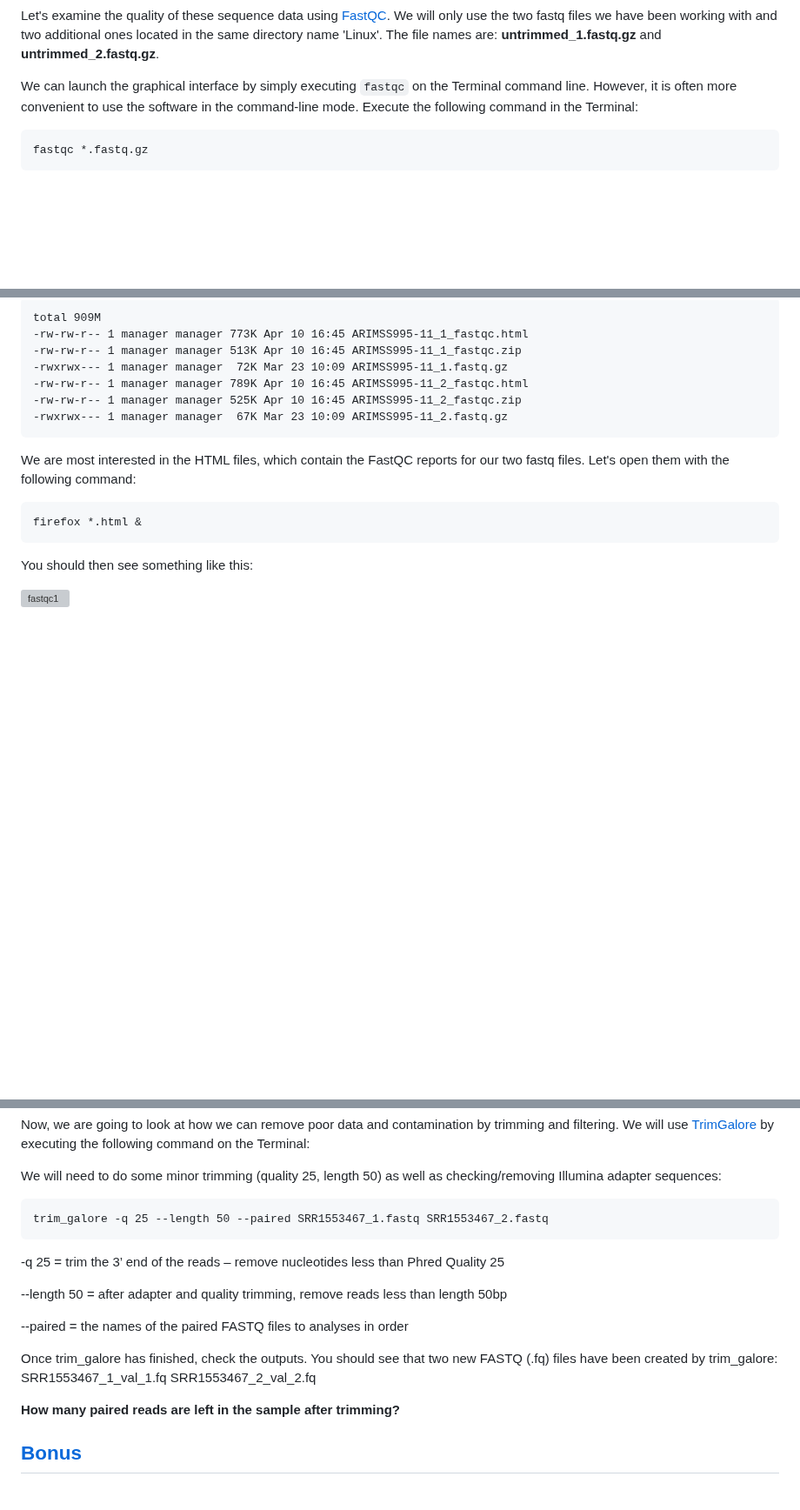
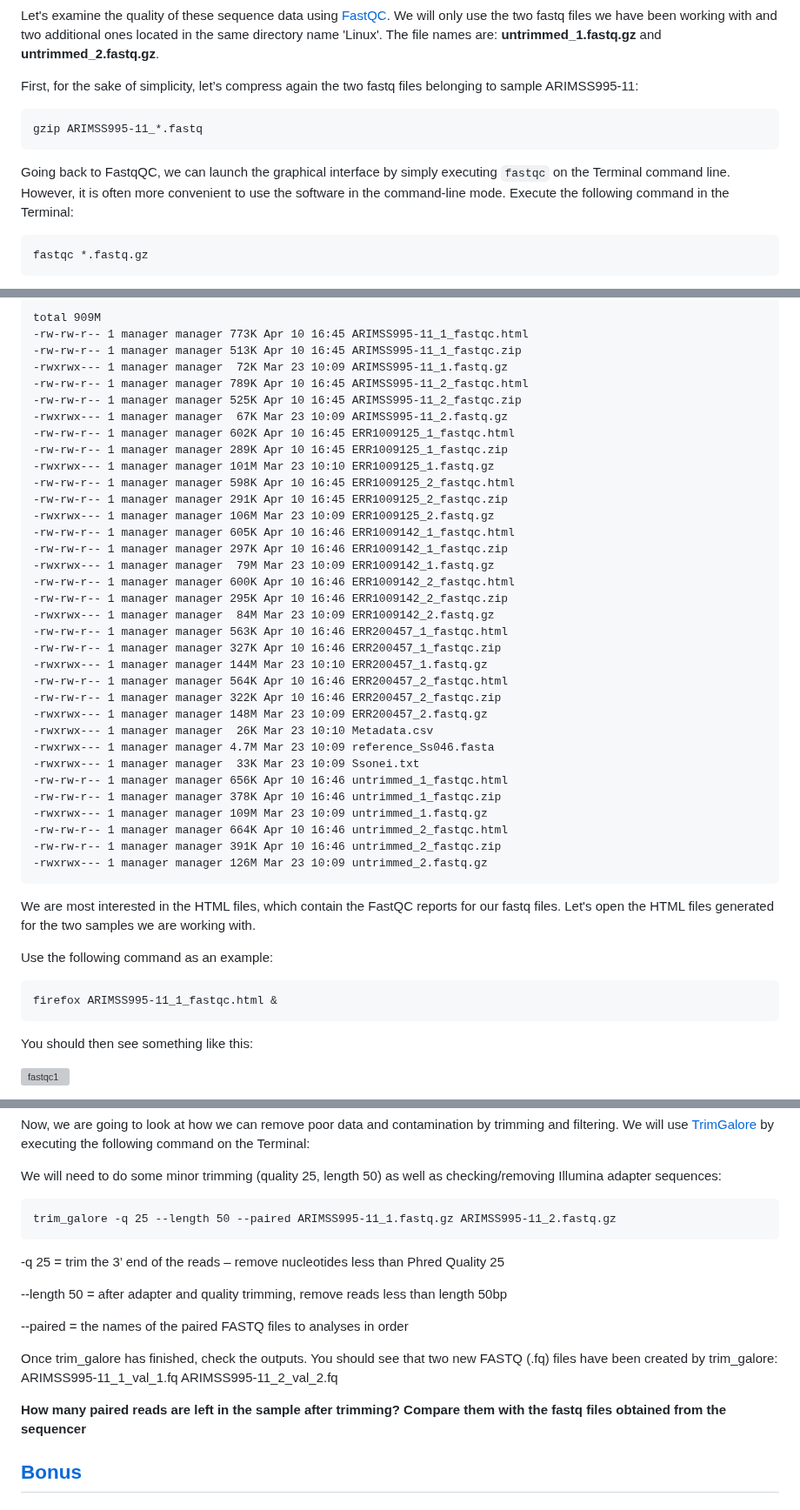
Before and after one commit to WCSCourses/GenEpiLAC2023, a Markdown page: Manuals/Sequencing&QC/Sequencing&QC.md, 3 parts joined by grey strips. Shown at 87% size. GitHub-like rendering; blank space fills up the shorter version; grey boxes are pictures that could not be loaded.

````diff
--- a/Manuals/Sequencing&QC/Sequencing&QC.md
+++ b/Manuals/Sequencing&QC/Sequencing&QC.md
@@ -247,7 +247,13 @@ wc -l ARIMSS995-11_1.fastq
 
 Let's examine the quality of these sequence data using [FastQC](https://www.bioinformatics.babraham.ac.uk/projects/fastqc/). We will only use the two fastq files we have been working with and two additional ones located in the same directory name 'Linux'. The file names are: **untrimmed_1.fastq.gz** and **untrimmed_2.fastq.gz**.
 
-We can launch the graphical interface by simply executing ``fastqc`` on the Terminal command line. However, it is often more convenient to use the software in the command-line mode. Execute the following command in the Terminal:
+First, for the sake of simplicity, let’s compress again the two fastq files belonging to sample ARIMSS995-11:
+
+```
+gzip ARIMSS995-11_*.fastq
+```
+
+Going back to FastqQC, we can launch the graphical interface by simply executing ``fastqc`` on the Terminal command line. However, it is often more convenient to use the software in the command-line mode. Execute the following command in the Terminal:
 
     fastqc *.fastq.gz
 
@@ -282,11 +288,40 @@ Now, execute the command ``ls -lh`` and you should see some new files have appea
     -rw-rw-r-- 1 manager manager 789K Apr 10 16:45 ARIMSS995-11_2_fastqc.html
     -rw-rw-r-- 1 manager manager 525K Apr 10 16:45 ARIMSS995-11_2_fastqc.zip
     -rwxrwx--- 1 manager manager  67K Mar 23 10:09 ARIMSS995-11_2.fastq.gz
+    -rw-rw-r-- 1 manager manager 602K Apr 10 16:45 ERR1009125_1_fastqc.html
+    -rw-rw-r-- 1 manager manager 289K Apr 10 16:45 ERR1009125_1_fastqc.zip
+    -rwxrwx--- 1 manager manager 101M Mar 23 10:10 ERR1009125_1.fastq.gz
+    -rw-rw-r-- 1 manager manager 598K Apr 10 16:45 ERR1009125_2_fastqc.html
+    -rw-rw-r-- 1 manager manager 291K Apr 10 16:45 ERR1009125_2_fastqc.zip
+    -rwxrwx--- 1 manager manager 106M Mar 23 10:09 ERR1009125_2.fastq.gz
+    -rw-rw-r-- 1 manager manager 605K Apr 10 16:46 ERR1009142_1_fastqc.html
+    -rw-rw-r-- 1 manager manager 297K Apr 10 16:46 ERR1009142_1_fastqc.zip
+    -rwxrwx--- 1 manager manager  79M Mar 23 10:09 ERR1009142_1.fastq.gz
+    -rw-rw-r-- 1 manager manager 600K Apr 10 16:46 ERR1009142_2_fastqc.html
+    -rw-rw-r-- 1 manager manager 295K Apr 10 16:46 ERR1009142_2_fastqc.zip
+    -rwxrwx--- 1 manager manager  84M Mar 23 10:09 ERR1009142_2.fastq.gz
+    -rw-rw-r-- 1 manager manager 563K Apr 10 16:46 ERR200457_1_fastqc.html
+    -rw-rw-r-- 1 manager manager 327K Apr 10 16:46 ERR200457_1_fastqc.zip
+    -rwxrwx--- 1 manager manager 144M Mar 23 10:10 ERR200457_1.fastq.gz
+    -rw-rw-r-- 1 manager manager 564K Apr 10 16:46 ERR200457_2_fastqc.html
+    -rw-rw-r-- 1 manager manager 322K Apr 10 16:46 ERR200457_2_fastqc.zip
+    -rwxrwx--- 1 manager manager 148M Mar 23 10:09 ERR200457_2.fastq.gz
+    -rwxrwx--- 1 manager manager  26K Mar 23 10:10 Metadata.csv
+    -rwxrwx--- 1 manager manager 4.7M Mar 23 10:09 reference_Ss046.fasta
+    -rwxrwx--- 1 manager manager  33K Mar 23 10:09 Ssonei.txt
+    -rw-rw-r-- 1 manager manager 656K Apr 10 16:46 untrimmed_1_fastqc.html
+    -rw-rw-r-- 1 manager manager 378K Apr 10 16:46 untrimmed_1_fastqc.zip
+    -rwxrwx--- 1 manager manager 109M Mar 23 10:09 untrimmed_1.fastq.gz
+    -rw-rw-r-- 1 manager manager 664K Apr 10 16:46 untrimmed_2_fastqc.html
+    -rw-rw-r-- 1 manager manager 391K Apr 10 16:46 untrimmed_2_fastqc.zip
+    -rwxrwx--- 1 manager manager 126M Mar 23 10:09 untrimmed_2.fastq.gz
 
 
-We are most interested in the HTML files, which contain the FastQC reports for our two fastq files. Let's open them with the following command:
+We are most interested in the HTML files, which contain the FastQC reports for our fastq files. Let's open the HTML files generated for the two samples we are working with.
 
-    firefox *.html &
+Use the following command as an example:
+
+    firefox ARIMSS995-11_1_fastqc.html &
 
 You should then see something like this:
 
@@ -312,7 +347,7 @@ Now, we are going to look at how we can remove poor data and contamination by tr
 
 We will need to do some minor trimming (quality 25, length 50) as well as checking/removing Illumina adapter sequences:
 ```
-trim_galore -q 25 --length 50 --paired SRR1553467_1.fastq SRR1553467_2.fastq
+trim_galore -q 25 --length 50 --paired ARIMSS995-11_1.fastq.gz ARIMSS995-11_2.fastq.gz
 ```
 
 -q 25 = trim the 3’ end of the reads – remove nucleotides less than Phred Quality 25
@@ -322,10 +357,10 @@ trim_galore -q 25 --length 50 --paired SRR1553467_1.fastq SRR1553467_2.fastq
 --paired = the names of the paired FASTQ files to analyses in order
 
 Once trim_galore has finished, check the outputs. You should see that two new FASTQ (.fq) files have been created by trim_galore:
-SRR1553467_1_val_1.fq
-SRR1553467_2_val_2.fq
+ARIMSS995-11_1_val_1.fq
+ARIMSS995-11_2_val_2.fq
 
-**How many paired reads are left in the sample after trimming?**
+**How many paired reads are left in the sample after trimming? Compare them with the fastq files obtained from the sequencer**
 
 ## [Bonus](#bonus)
 
````
